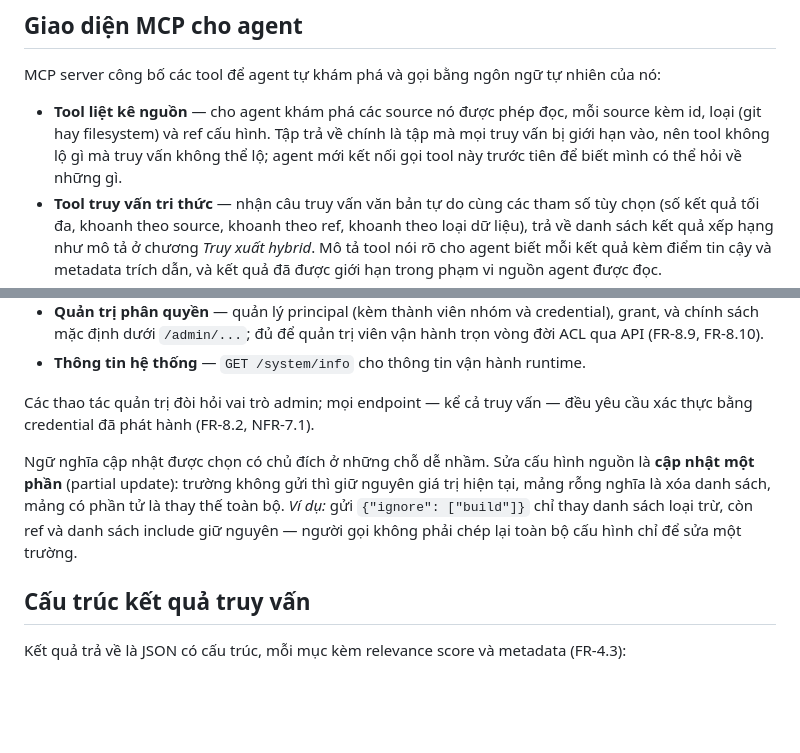
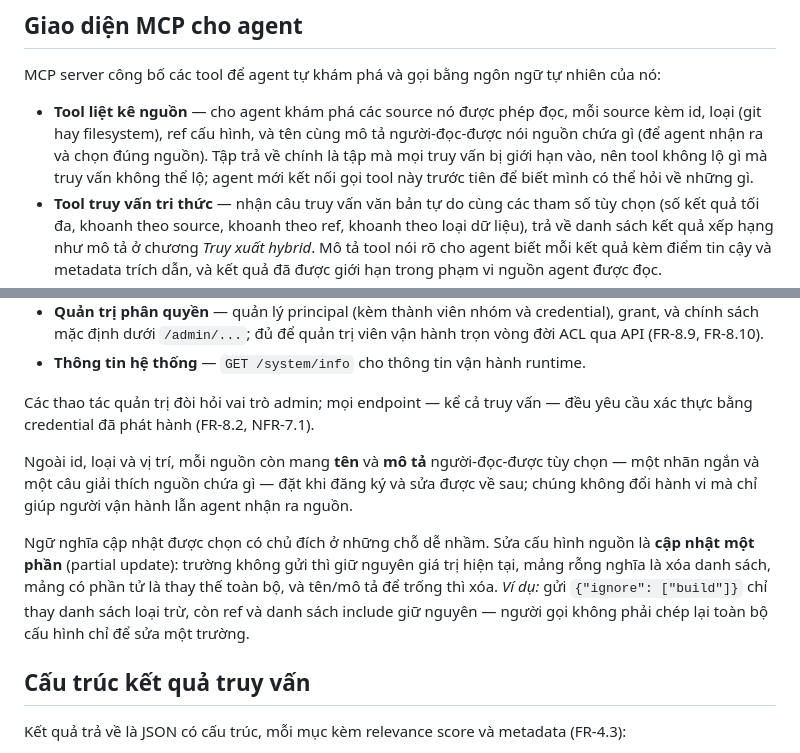
Before and after one commit to nhinguyen140809/knowledge-hub, a Markdown page: docs/report/10-API.md, 2 parts joined by grey strips. Drawn GitHub-style; blank space fills up the shorter version.

Commit message:
docs: document source name and description in the API chapter

```diff
--- a/docs/report/10-API.md
+++ b/docs/report/10-API.md
@@ -6,7 +6,7 @@ Tri thức được cung cấp qua hai giao diện với vai trò phân định
 
 MCP server công bố các tool để agent tự khám phá và gọi bằng ngôn ngữ tự nhiên của nó:
 
-- **Tool liệt kê nguồn** — cho agent khám phá các source nó được phép đọc, mỗi source kèm id, loại (git hay filesystem) và ref cấu hình. Tập trả về chính là tập mà mọi truy vấn bị giới hạn vào, nên tool không lộ gì mà truy vấn không thể lộ; agent mới kết nối gọi tool này trước tiên để biết mình có thể hỏi về những gì.
+- **Tool liệt kê nguồn** — cho agent khám phá các source nó được phép đọc, mỗi source kèm id, loại (git hay filesystem), ref cấu hình, và tên cùng mô tả người-đọc-được nói nguồn chứa gì (để agent nhận ra và chọn đúng nguồn). Tập trả về chính là tập mà mọi truy vấn bị giới hạn vào, nên tool không lộ gì mà truy vấn không thể lộ; agent mới kết nối gọi tool này trước tiên để biết mình có thể hỏi về những gì.
 - **Tool truy vấn tri thức** — nhận câu truy vấn văn bản tự do cùng các tham số tùy chọn (số kết quả tối đa, khoanh theo source, khoanh theo ref, khoanh theo loại dữ liệu), trả về danh sách kết quả xếp hạng như mô tả ở chương *Truy xuất hybrid*. Mô tả tool nói rõ cho agent biết mỗi kết quả kèm điểm tin cậy và metadata trích dẫn, và kết quả đã được giới hạn trong phạm vi nguồn agent được đọc.
 - **Tool đồng bộ nguồn** — cho agent chủ động kích hoạt cập nhật một nguồn khi nghi ngờ tri thức đã cũ (ví dụ sau khi chính nó vừa sửa mã), thay vì phải chờ quản trị viên (FR-6.1). Kết quả trả về gồm số file được index/re-index/gỡ bỏ và số commit mới được nạp vào đồ thị.
 - **Tool trạng thái nguồn** — cho agent kiểm tra độ mới của một nguồn: đã từng đồng bộ chưa, lần đồng bộ gần nhất, và (với nguồn git) ref/commit đã index — để quyết định có cần đồng bộ trước lúc hỏi (FR-6.5). Tool này chỉ đọc, mở cho mọi agent đã xác thực.
@@ -25,7 +25,9 @@ REST API có tiền tố phiên bản (`/api/v1`) và chia theo nhóm tài nguy
 
 Các thao tác quản trị đòi hỏi vai trò admin; mọi endpoint — kể cả truy vấn — đều yêu cầu xác thực bằng credential đã phát hành (FR-8.2, NFR-7.1).
 
-Ngữ nghĩa cập nhật được chọn có chủ đích ở những chỗ dễ nhầm. Sửa cấu hình nguồn là **cập nhật một phần** (partial update): trường không gửi thì giữ nguyên giá trị hiện tại, mảng rỗng nghĩa là xóa danh sách, mảng có phần tử là thay thế toàn bộ. *Ví dụ:* gửi `{"ignore": ["build"]}` chỉ thay danh sách loại trừ, còn ref và danh sách include giữ nguyên — người gọi không phải chép lại toàn bộ cấu hình chỉ để sửa một trường.
+Ngoài id, loại và vị trí, mỗi nguồn còn mang **tên** và **mô tả** người-đọc-được tùy chọn — một nhãn ngắn và một câu giải thích nguồn chứa gì — đặt khi đăng ký và sửa được về sau; chúng không đổi hành vi mà chỉ giúp người vận hành lẫn agent nhận ra nguồn.
+
+Ngữ nghĩa cập nhật được chọn có chủ đích ở những chỗ dễ nhầm. Sửa cấu hình nguồn là **cập nhật một phần** (partial update): trường không gửi thì giữ nguyên giá trị hiện tại, mảng rỗng nghĩa là xóa danh sách, mảng có phần tử là thay thế toàn bộ, và tên/mô tả để trống thì xóa. *Ví dụ:* gửi `{"ignore": ["build"]}` chỉ thay danh sách loại trừ, còn ref và danh sách include giữ nguyên — người gọi không phải chép lại toàn bộ cấu hình chỉ để sửa một trường.
 
 ## Cấu trúc kết quả truy vấn
 
```
